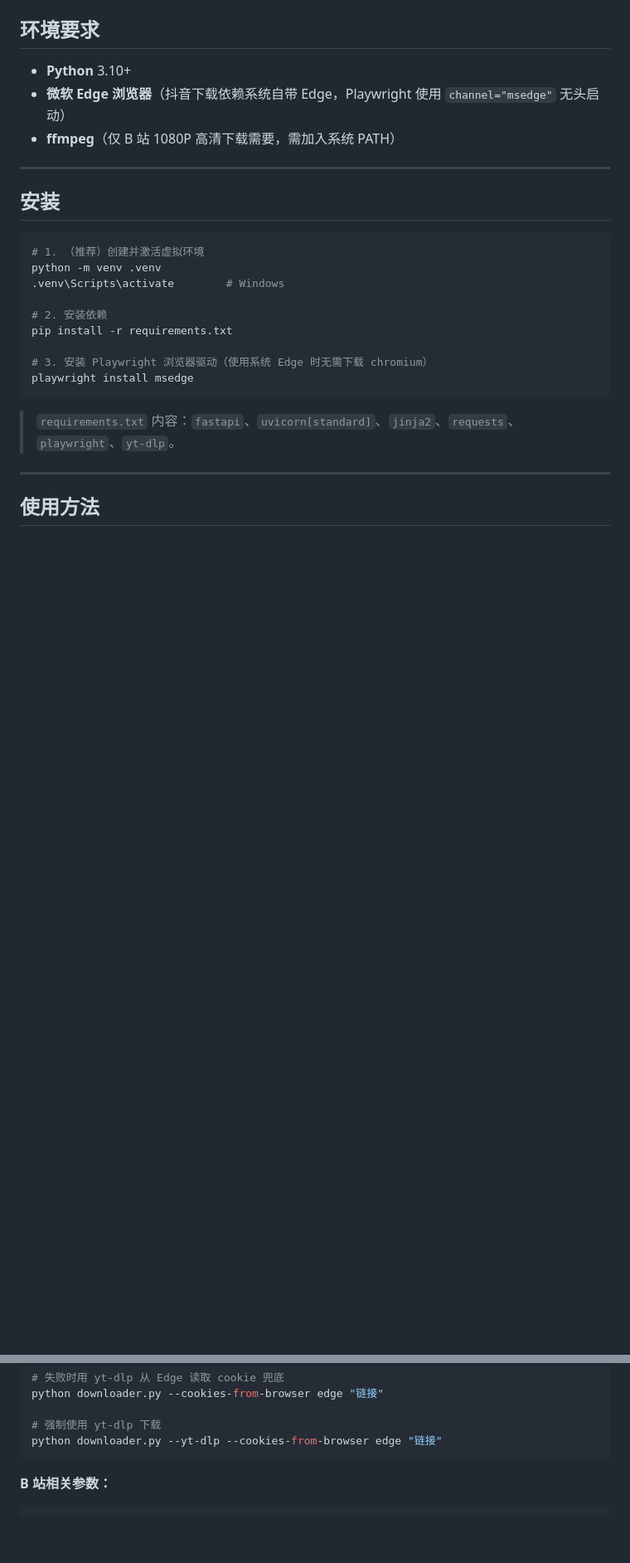
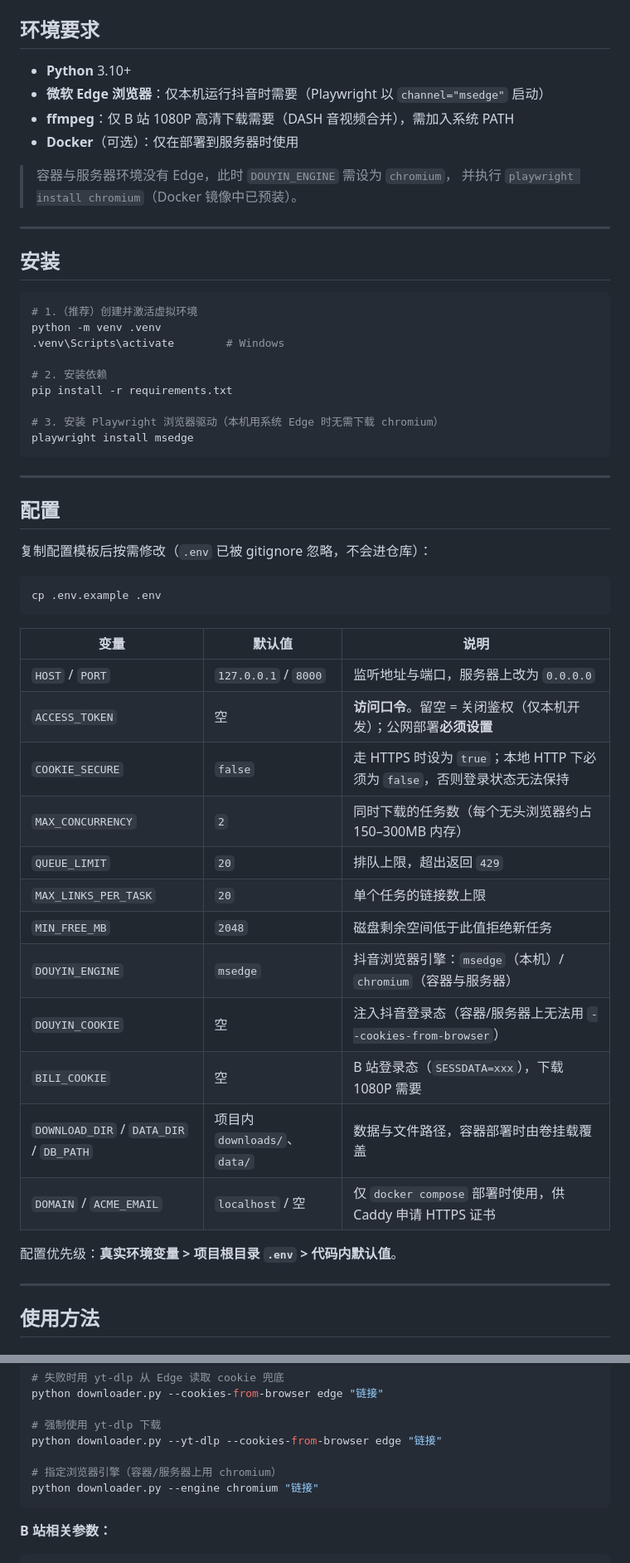
Before and after one commit to qhanqing98-cyber/dyonline, a Markdown page: README.md, 2 parts joined by grey strips. Shown at 83% size. GitHub-like rendering; blank space fills up the shorter version.

````diff
--- a/README.md
+++ b/README.md
@@ -53,26 +73,55 @@ dyonline/
 ## 环境要求
 
 - **Python** 3.10+
-- **微软 Edge 浏览器**（抖音下载依赖系统自带 Edge，Playwright 使用 `channel="msedge"` 无头启动）
-- **ffmpeg**（仅 B 站 1080P 高清下载需要，需加入系统 PATH）
+- **微软 Edge 浏览器**：仅本机运行抖音时需要（Playwright 以 `channel="msedge"` 启动）
+- **ffmpeg**：仅 B 站 1080P 高清下载需要（DASH 音视频合并），需加入系统 PATH
+- **Docker**（可选）：仅在部署到服务器时使用
+
+> 容器与服务器环境没有 Edge，此时 `DOUYIN_ENGINE` 需设为 `chromium`，
+> 并执行 `playwright install chromium`（Docker 镜像中已预装）。
 
 ---
 
 ## 安装
 
 ```bash
-# 1. （推荐）创建并激活虚拟环境
+# 1.（推荐）创建并激活虚拟环境
 python -m venv .venv
 .venv\Scripts\activate        # Windows
 
 # 2. 安装依赖
 pip install -r requirements.txt
 
-# 3. 安装 Playwright 浏览器驱动（使用系统 Edge 时无需下载 chromium）
+# 3. 安装 Playwright 浏览器驱动（本机用系统 Edge 时无需下载 chromium）
 playwright install msedge
 ```
 
-> `requirements.txt` 内容：`fastapi`、`uvicorn[standard]`、`jinja2`、`requests`、`playwright`、`yt-dlp`。
+---
+
+## 配置
+
+复制配置模板后按需修改（`.env` 已被 gitignore 忽略，不会进仓库）：
+
+```bash
+cp .env.example .env
+```
+
+| 变量 | 默认值 | 说明 |
+|------|--------|------|
+| `HOST` / `PORT` | `127.0.0.1` / `8000` | 监听地址与端口，服务器上改为 `0.0.0.0` |
+| `ACCESS_TOKEN` | 空 | **访问口令**。留空 = 关闭鉴权（仅本机开发）；公网部署**必须设置** |
+| `COOKIE_SECURE` | `false` | 走 HTTPS 时设为 `true`；本地 HTTP 下必须为 `false`，否则登录状态无法保持 |
+| `MAX_CONCURRENCY` | `2` | 同时下载的任务数（每个无头浏览器约占 150–300MB 内存） |
+| `QUEUE_LIMIT` | `20` | 排队上限，超出返回 `429` |
+| `MAX_LINKS_PER_TASK` | `20` | 单个任务的链接数上限 |
+| `MIN_FREE_MB` | `2048` | 磁盘剩余空间低于此值拒绝新任务 |
+| `DOUYIN_ENGINE` | `msedge` | 抖音浏览器引擎：`msedge`（本机）/ `chromium`（容器与服务器） |
+| `DOUYIN_COOKIE` | 空 | 注入抖音登录态（容器/服务器上无法用 `--cookies-from-browser`） |
+| `BILI_COOKIE` | 空 | B 站登录态（`SESSDATA=xxx`），下载 1080P 需要 |
+| `DOWNLOAD_DIR` / `DATA_DIR` / `DB_PATH` | 项目内 `downloads/`、`data/` | 数据与文件路径，容器部署时由卷挂载覆盖 |
+| `DOMAIN` / `ACME_EMAIL` | `localhost` / 空 | 仅 `docker compose` 部署时使用，供 Caddy 申请 HTTPS 证书 |
+
+配置优先级：**真实环境变量 > 项目根目录 `.env` > 代码内默认值**。
 
 ---
 
@@ -98,6 +147,9 @@ python downloader.py --cookies-from-browser edge "链接"
 
 # 强制使用 yt-dlp 下载
 python downloader.py --yt-dlp --cookies-from-browser edge "链接"
+
+# 指定浏览器引擎（容器/服务器上用 chromium）
+python downloader.py --engine chromium "链接"
 ```
 
 **B 站相关参数：**
````
Also changed, not shown: other parts of README.md (+95 -34 lines).
